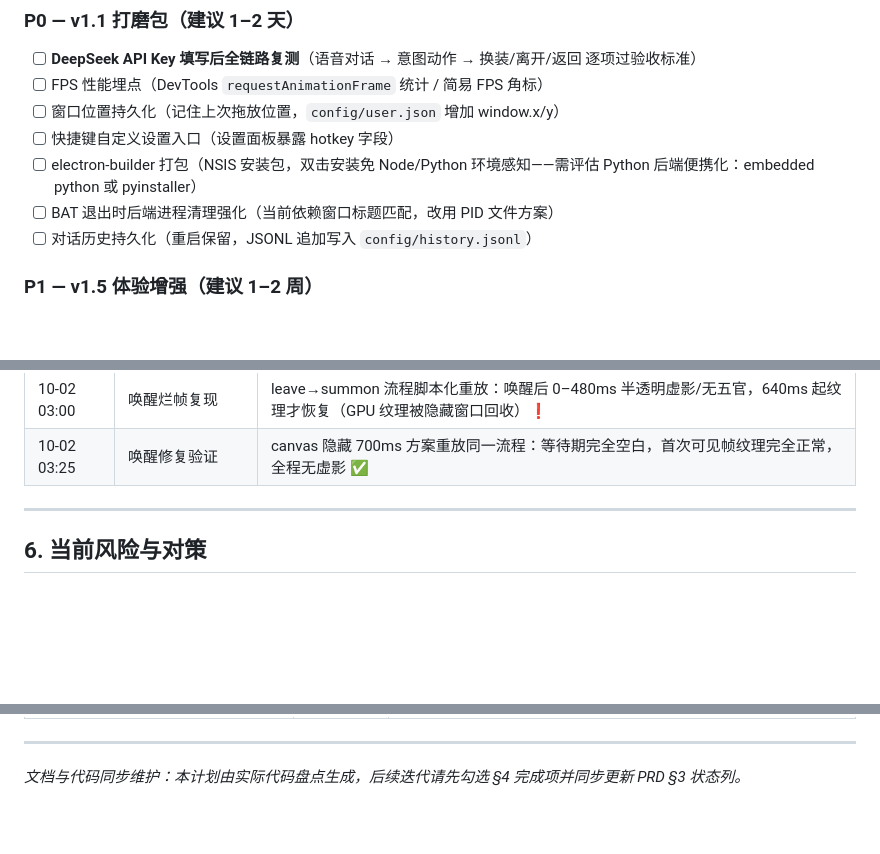
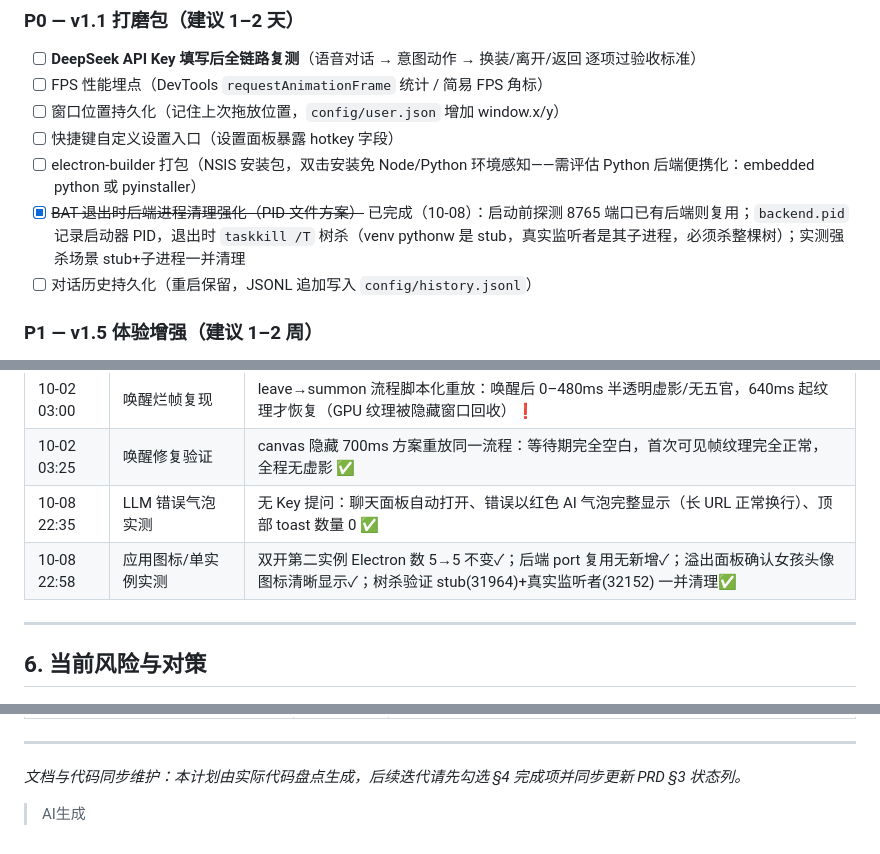
Before and after one commit to Sogrey/ai-girlfriend, a Markdown page: docs/开发计划.md, 3 parts joined by grey strips. Rendered like a GitHub page; blank space fills up the shorter version.

Commit message:
docs: 勾选 BAT 后端清理强化已完成，补充 10-08 验证记录

```diff
--- a/docs/开发计划.md
+++ b/docs/开发计划.md
@@ -183,7 +183,7 @@
 - [ ] 窗口位置持久化（记住上次拖放位置，`config/user.json` 增加 window.x/y）
 - [ ] 快捷键自定义设置入口（设置面板暴露 hotkey 字段）
 - [ ] electron-builder 打包（NSIS 安装包，双击安装免 Node/Python 环境感知——需评估 Python 后端便携化：embedded python 或 pyinstaller）
-- [ ] BAT 退出时后端进程清理强化（当前依赖窗口标题匹配，改用 PID 文件方案）
+- [x] ~~BAT 退出时后端进程清理强化（PID 文件方案）~~ 已完成（10-08）：启动前探测 8765 端口已有后端则复用；`backend.pid` 记录启动器 PID，退出时 `taskkill /T` 树杀（venv pythonw 是 stub，真实监听者是其子进程，必须杀整棵树）；实测强杀场景 stub+子进程一并清理
 - [ ] 对话历史持久化（重启保留，JSONL 追加写入 `config/history.jsonl`）
 
 ### P1 — v1.5 体验增强（建议 1–2 周）
@@ -237,6 +237,8 @@
 | 10-02 02:40 | 首启延迟显示验证 | 窗口首次可见从启动 ~1s 推迟到 3.5s（模型就绪后）；CDP 截图确认首帧纹理完整 ✅ |
 | 10-02 03:00 | 唤醒烂帧复现 | leave→summon 流程脚本化重放：唤醒后 0–480ms 半透明虚影/无五官，640ms 起纹理才恢复（GPU 纹理被隐藏窗口回收）❗ |
 | 10-02 03:25 | 唤醒修复验证 | canvas 隐藏 700ms 方案重放同一流程：等待期完全空白，首次可见帧纹理完全正常，全程无虚影 ✅ |
+| 10-08 22:35 | LLM 错误气泡实测 | 无 Key 提问：聊天面板自动打开、错误以红色 AI 气泡完整显示（长 URL 正常换行）、顶部 toast 数量 0 ✅ |
+| 10-08 22:58 | 应用图标/单实例实测 | 双开第二实例 Electron 数 5→5 不变✓；后端 port 复用无新增✓；溢出面板确认女孩头像图标清晰显示✓；树杀验证 stub(31964)+真实监听者(32152) 一并清理✅ |
 
 ---
 
@@ -255,3 +257,5 @@
 ---
 
 *文档与代码同步维护：本计划由实际代码盘点生成，后续迭代请先勾选 §4 完成项并同步更新 PRD §3 状态列。*
+
+> AI生成
```
